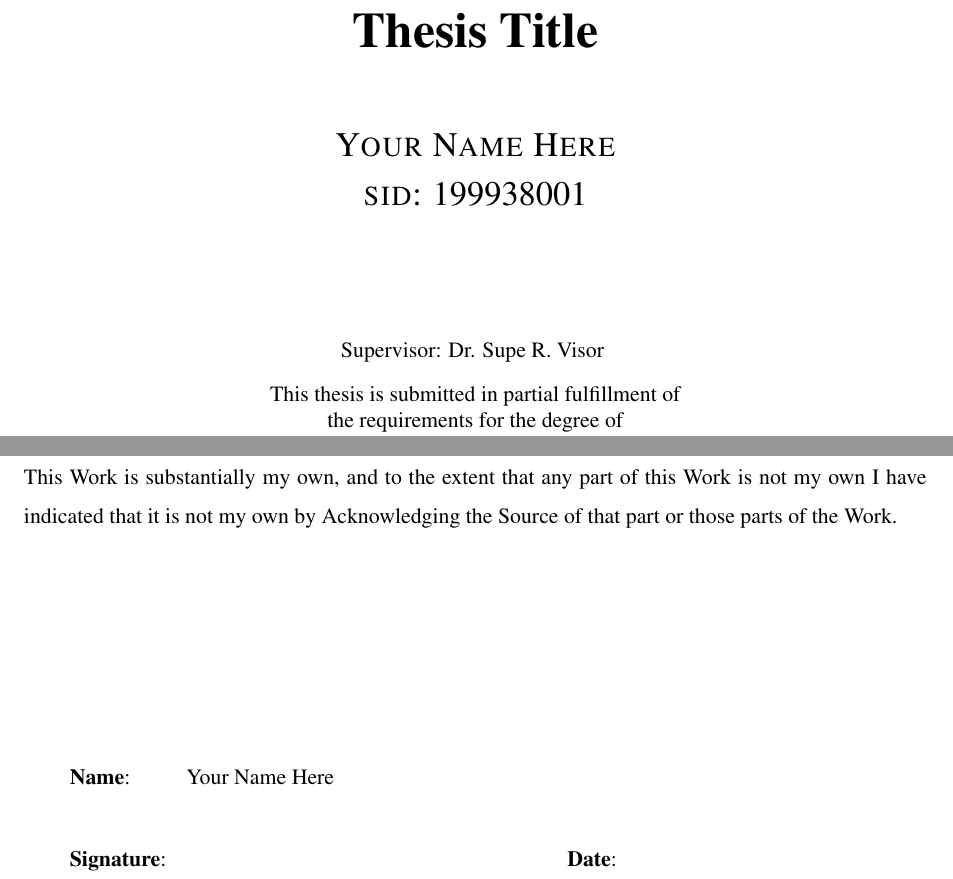
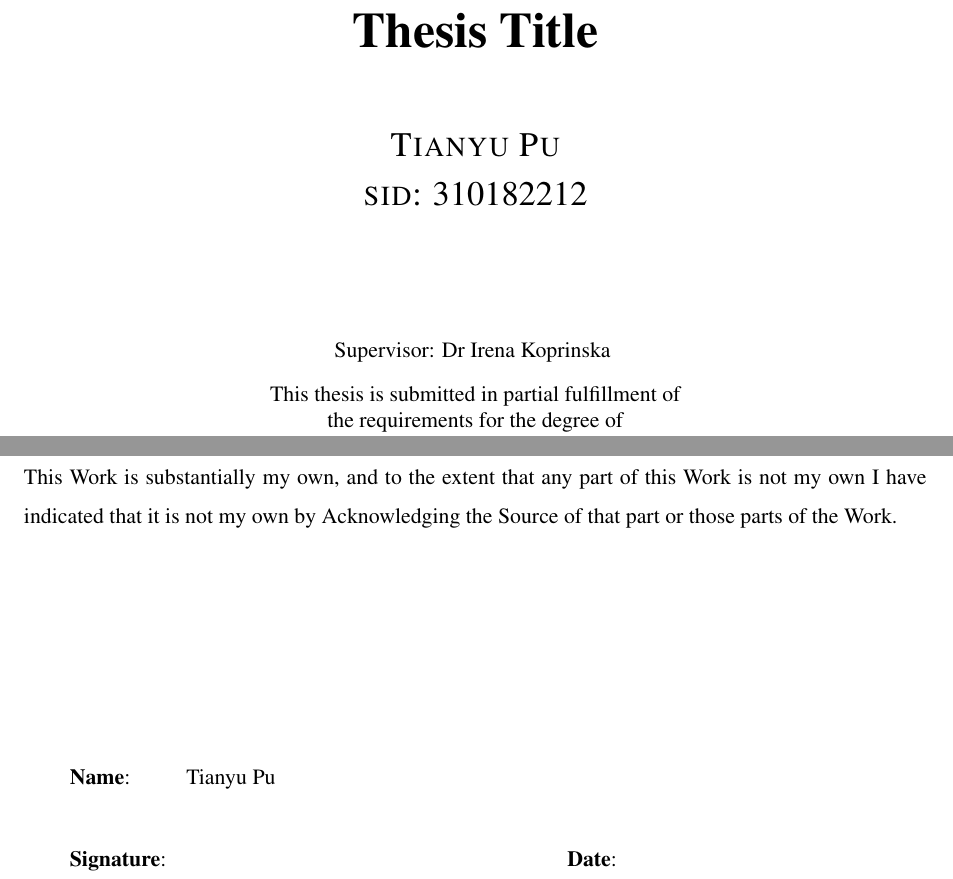
Before and after one commit to tianyupu/hons-thesis, a LaTeX thesis (thesis/thesis.tex): two parts of pages 1 and 2 of 29, joined at a grey line, cut so that both start at the same text. Compiled offline with pdfLaTeX.

Commit message:
Updated structure and title page of thesis

```diff
--- a/thesis/thesis.tex
+++ b/thesis/thesis.tex
@@ -6,9 +6,9 @@
 \def\department{School of Information Technologies}
 
 \title{{\bf\Huge Thesis Title}}
-\author{Your Name Here}
-\def\sid{199938001}
-\def\supervisor{Dr. Supe R. Visor}
+\author{Tianyu Pu}
+\def\sid{310182212}
+\def\supervisor{Dr Irena Koprinska}
 %\def\assocsupervisor{Comment this line to remove assoc supervisor}
 
 %%%%%%%%%%%%
```
Also changed, not shown: thesis/thesis.tex (2 more changed lines).
